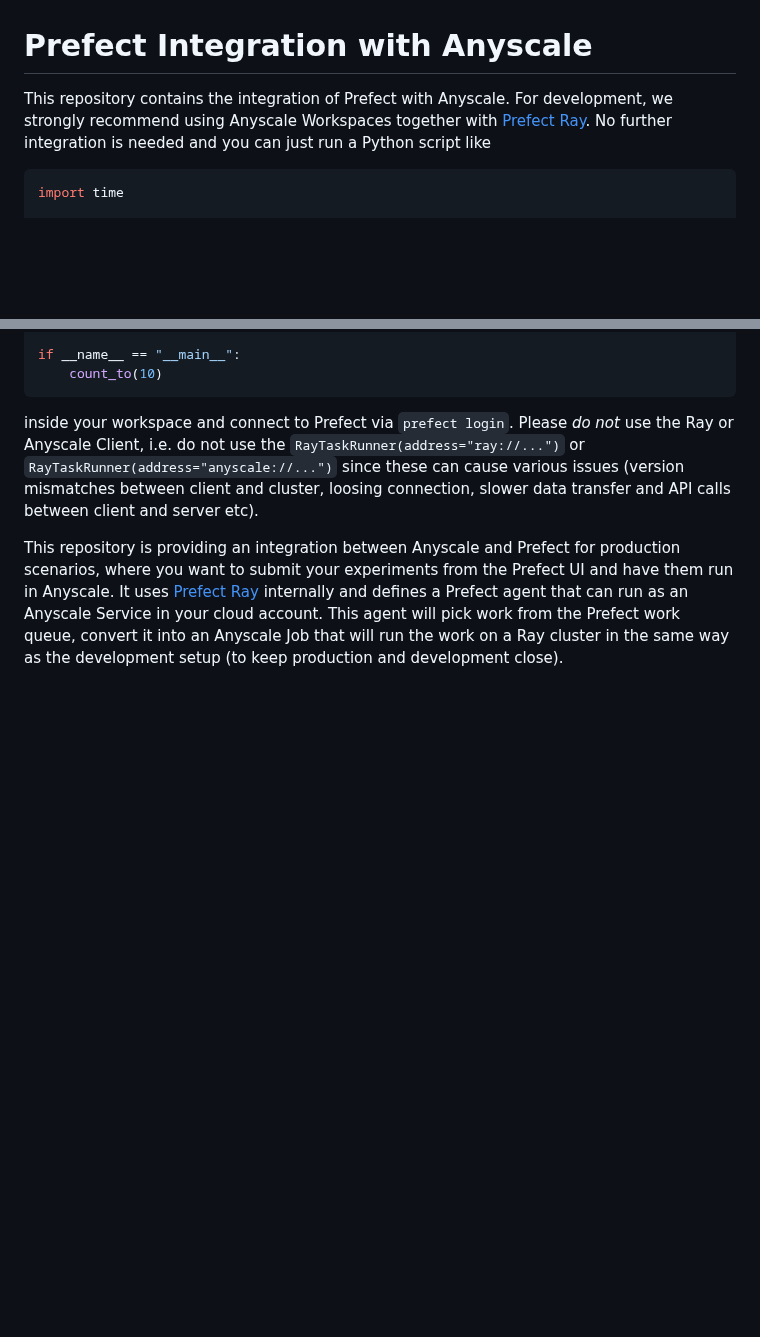
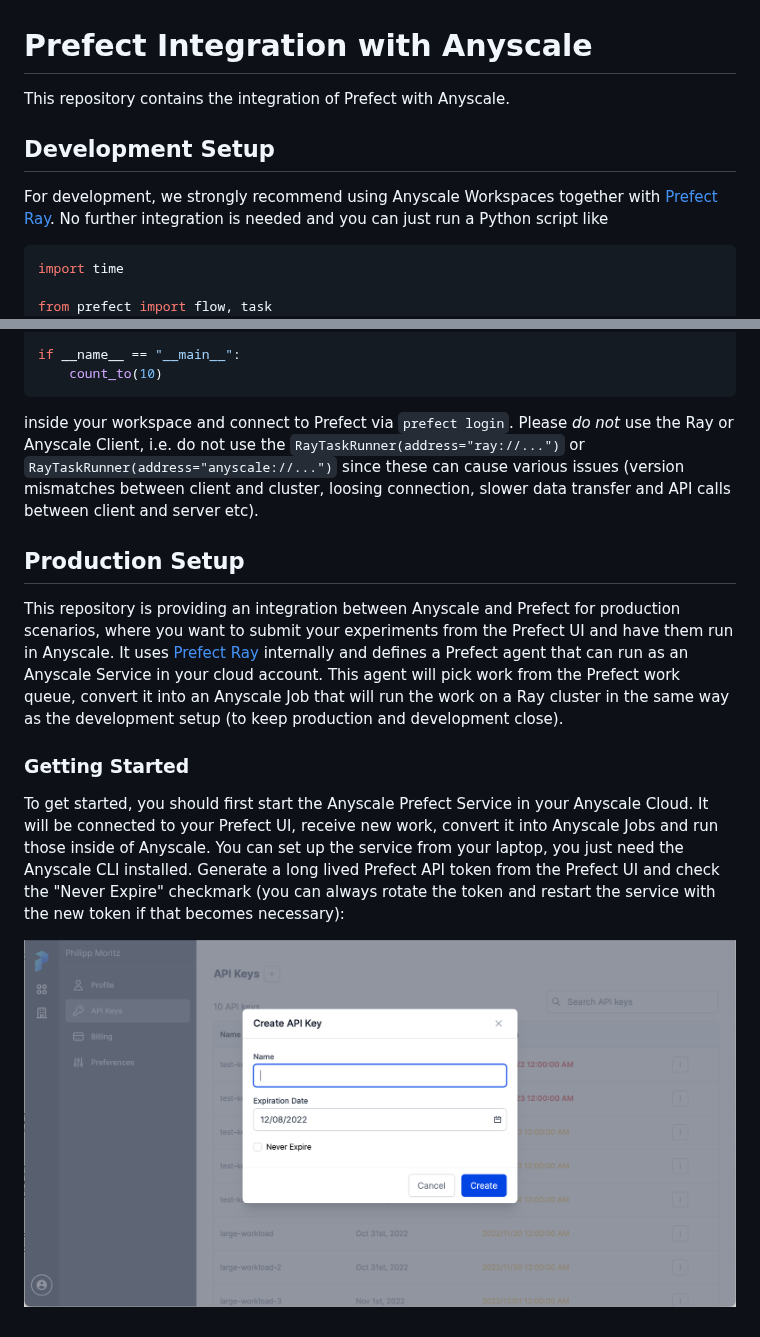
Before and after one commit to anyscale/prefect-anyscale, a Markdown page: README.md, 2 parts joined by grey strips. GitHub-like rendering; pictures changed too: prefect_api_token.png (added); blank space fills up the shorter version.

Commit message:
Add documentation

````diff
--- a/README.md
+++ b/README.md
@@ -1,6 +1,10 @@
 # Prefect Integration with Anyscale
 
-This repository contains the integration of Prefect with Anyscale. For development,
+This repository contains the integration of Prefect with Anyscale.
+
+## Development Setup
+
+For development,
 we strongly recommend using Anyscale Workspaces together with [Prefect Ray](https://github.com/PrefectHQ/prefect-ray).
 No further integration is needed and you can just run a Python script like
 ```python
@@ -27,9 +31,21 @@ do not use the `RayTaskRunner(address="ray://...")` or `RayTaskRunner(address="a
 cause various issues (version mismatches between client and cluster, loosing connection, slower data transfer and API
 calls between client and server etc).
 
+## Production Setup
+
 This repository is providing an integration between Anyscale and Prefect for production scenarios, where you
 want to submit your experiments from the Prefect UI and have them run in Anyscale. It uses
 [Prefect Ray](https://github.com/PrefectHQ/prefect-ray) internally and defines a Prefect agent that can run
 as an Anyscale Service in your cloud account. This agent will pick work from the Prefect work queue, convert it
 into an Anyscale Job that will run the work on a Ray cluster in the same way as the development setup (to keep
 production and development close).
+
+### Getting Started
+
+To get started, you should first start the Anyscale Prefect Service in your Anyscale Cloud. It will be connected
+to your Prefect UI, receive new work, convert it into Anyscale Jobs and run those inside of Anyscale. You can set
+up the service from your laptop, you just need the Anyscale CLI installed. Generate a long lived Prefect API token
+from the Prefect UI and check the "Never Expire" checkmark (you can always rotate the token and restart the service
+with the new token if that becomes necessary):
+
+![set up prefect api token](./prefect_api_token.png)
````
